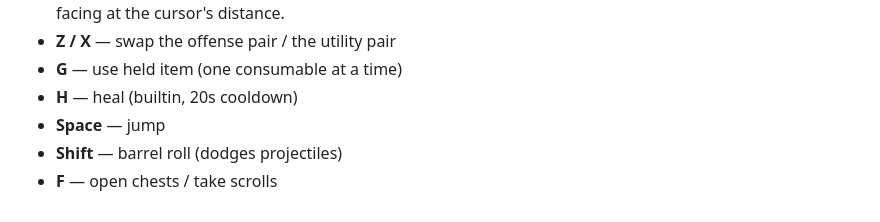
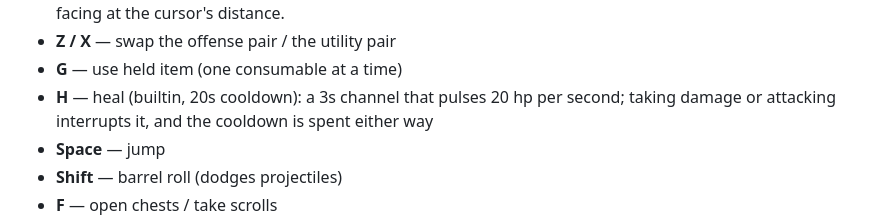
Before and after one commit to silentbugs/claudestorm, a Markdown page: README.md, the part around the change. Drawn GitHub-style.

Commit message:
Document the channeled heal in the README
Co-Authored-By: Claude Fable 5 <noreply@anthropic.com>

```diff
--- a/README.md
+++ b/README.md
@@ -20,7 +20,7 @@ Set up your match on the start screen — hero color, opponent count (3–23 bot
 - Spells fire **where your character faces** (turn to aim, Plunderstorm-style); ground circles land in your facing at the cursor's distance.
 - **Z / X** — swap the offense pair / the utility pair
 - **G** — use held item (one consumable at a time)
-- **H** — heal (builtin, 20s cooldown)
+- **H** — heal (builtin, 20s cooldown): a 3s channel that pulses 20 hp per second; taking damage or attacking interrupts it, and the cooldown is spent either way
 - **Space** — jump
 - **Shift** — barrel roll (dodges projectiles)
 - **F** — open chests / take scrolls
```
